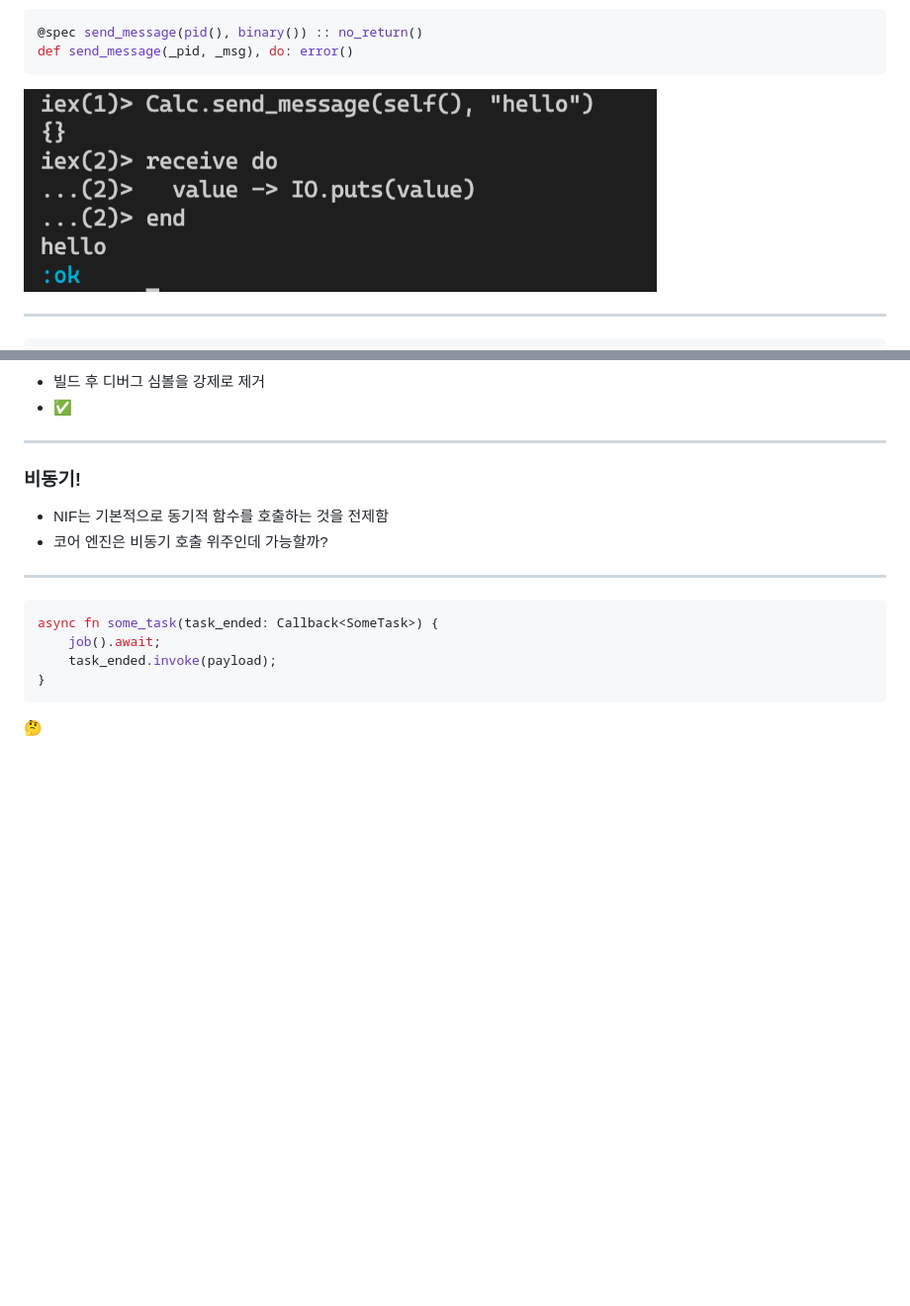
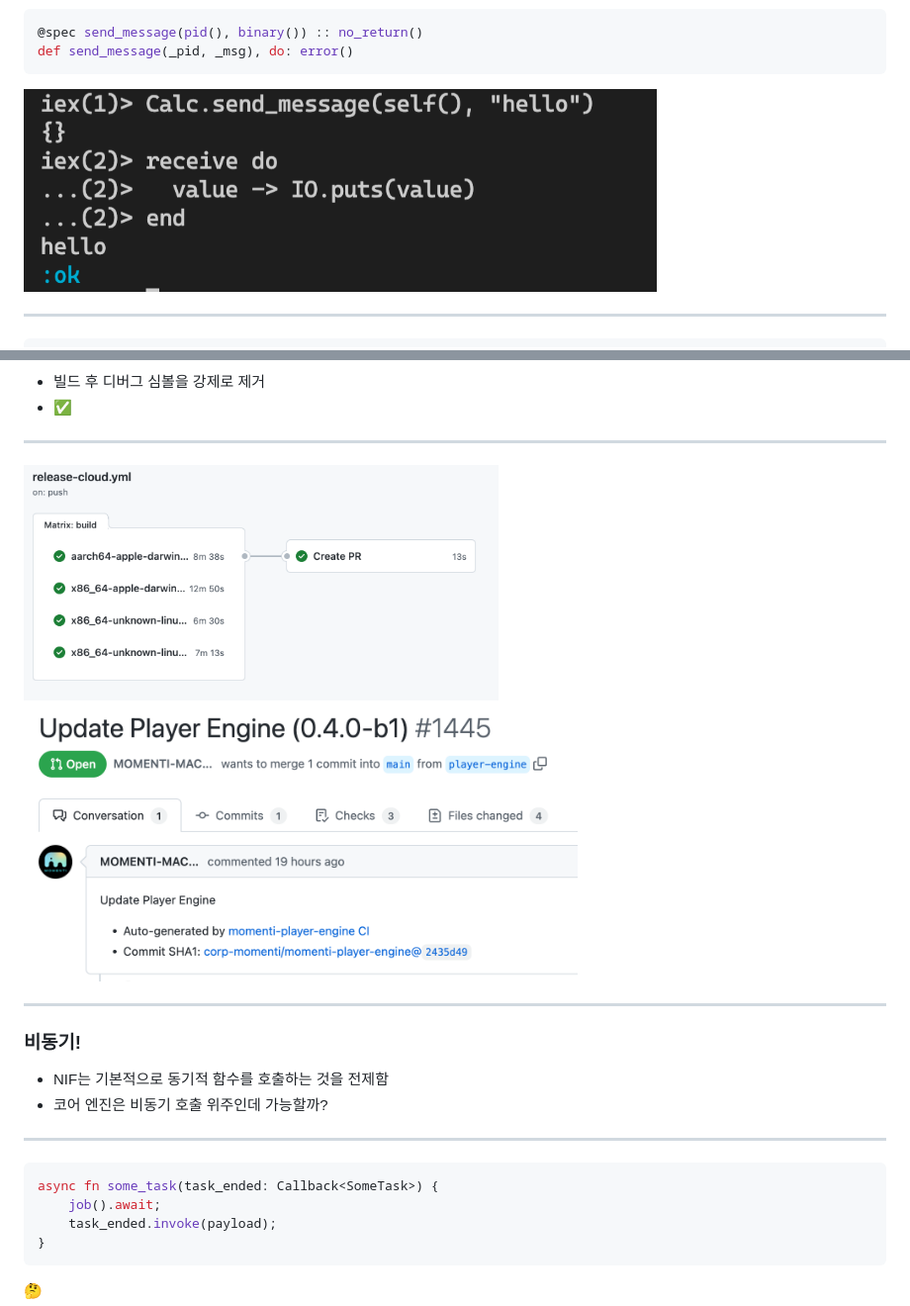
Before and after one commit to SeokminHong/presentations, a Markdown page: presentations/nif.md, 2 parts joined by grey strips. Shown: that part at 99% size. Rendered like a GitHub page; pictures changed too: presentations/assets/created-pr.png (added), presentations/assets/release-ci.png (added); blank space fills up the shorter version.

````diff
--- a/presentations/nif.md
+++ b/presentations/nif.md
@@ -306,7 +306,7 @@ fn send_message(env: Env, pid: LocalPid, message: String) {
 def send_message(_pid, _msg), do: error()
 ```
 
-<img src="./assets/iex_run_send_msg.png" width="640" >
+<img src="./assets/iex-run-send-msg.png" width="640" >
 
 ---
 
@@ -421,6 +426,11 @@ https://github.com/cross-rs/cross
 
 - 빌드 후 디버그 심볼을 강제로 제거
 - ✅
+
+---
+
+<img src="./assets/release-ci.png" width="480" >
+<img src="./assets/created-pr.png" width="560" >
 
 ---
 
````
Also changed, not shown: other parts of presentations/nif.md (+12 -7 lines), presentations/assets/binary-size-comparison.png (renamed from presentations/assets/binary_size_comparison.png), presentations/assets/ci-endless-failure.png (renamed from presentations/assets/ci_endless_failure.png), presentations/assets/iex-run-send-msg.png (renamed from presentations/assets/iex_run_send_msg.png), presentations/assets/stripped-size.png (renamed from presentations/assets/stripped_size.png).
